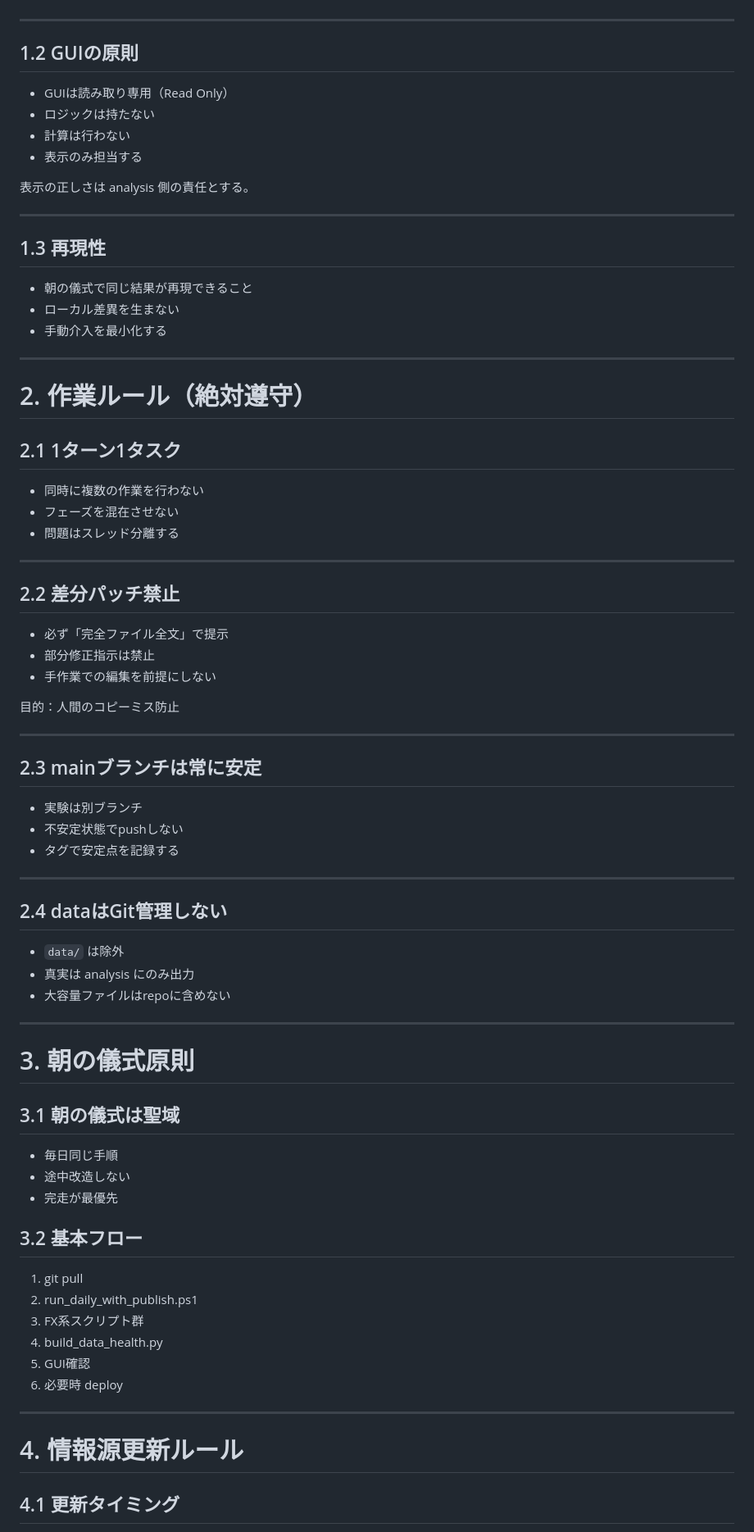
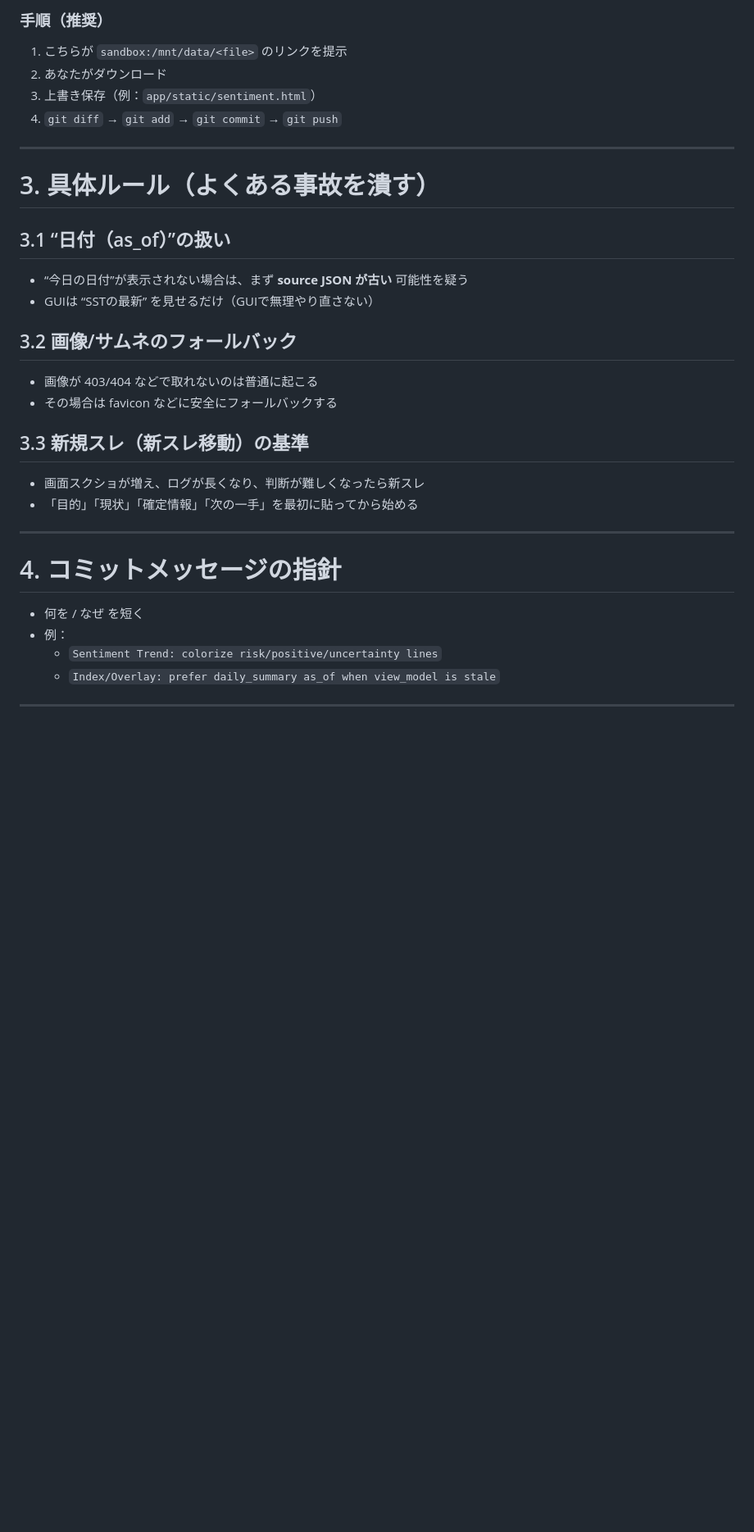
Before and after one commit to yalocco/GenesisPrediction_v2, a Markdown page: docs/working_agreement.md, the part around one of its changes. Shown at 82% size. GitHub-like rendering; blank space fills up the shorter version.

```diff
--- a/docs/working_agreement.md
+++ b/docs/working_agreement.md
@@ -35,81 +69,33 @@ scripts = 生成装置
+### 手順（推奨）
+
+1) こちらが `sandbox:/mnt/data/<file>` のリンクを提示
+2) あなたがダウンロード
+3) 上書き保存（例：`app/static/sentiment.html`）
+4) `git diff` → `git add` → `git commit` → `git push`
 
 ---
 
-## 1.2 GUIの原則
+# 3. 具体ルール（よくある事故を潰す）
 
-- GUIは読み取り専用（Read Only）
-- ロジックは持たない
-- 計算は行わない
-- 表示のみ担当する
+## 3.1 “日付（as_of）”の扱い
+- “今日の日付”が表示されない場合は、まず **source JSON が古い** 可能性を疑う
+- GUIは “SSTの最新” を見せるだけ（GUIで無理やり直さない）
 
-表示の正しさは analysis 側の責任とする。
+## 3.2 画像/サムネのフォールバック
+- 画像が 403/404 などで取れないのは普通に起こる
+- その場合は favicon などに安全にフォールバックする
+
+## 3.3 新規スレ（新スレ移動）の基準
+- 画面スクショが増え、ログが長くなり、判断が難しくなったら新スレ
+- 「目的」「現状」「確定情報」「次の一手」を最初に貼ってから始める
 
 ---
 
-## 1.3 再現性
-
-- 朝の儀式で同じ結果が再現できること
-- ローカル差異を生まない
-- 手動介入を最小化する
+# 4. コミットメッセージの指針
+- 何を / なぜ を短く
+- 例：
+  - `Sentiment Trend: colorize risk/positive/uncertainty lines`
+  - `Index/Overlay: prefer daily_summary as_of when view_model is stale`
 
 ---
 
-# 2. 作業ルール（絶対遵守）
-
-## 2.1 1ターン1タスク
-
-- 同時に複数の作業を行わない
-- フェーズを混在させない
-- 問題はスレッド分離する
-
----
-
-## 2.2 差分パッチ禁止
-
-- 必ず「完全ファイル全文」で提示
-- 部分修正指示は禁止
-- 手作業での編集を前提にしない
-
-目的：人間のコピーミス防止
-
----
-
-## 2.3 mainブランチは常に安定
-
-- 実験は別ブランチ
-- 不安定状態でpushしない
-- タグで安定点を記録する
-
----
-
-## 2.4 dataはGit管理しない
-
-- `data/` は除外
-- 真実は analysis にのみ出力
-- 大容量ファイルはrepoに含めない
-
----
-
-# 3. 朝の儀式原則
-
-## 3.1 朝の儀式は聖域
-
-- 毎日同じ手順
-- 途中改造しない
-- 完走が最優先
-
-## 3.2 基本フロー
-
-1. git pull
-2. run_daily_with_publish.ps1
-3. FX系スクリプト群
-4. build_data_health.py
-5. GUI確認
-6. 必要時 deploy
-
----
-
-# 4. 情報源更新ルール
-
-## 4.1 更新タイミング
-
```
Also changed, not shown: other parts of docs/working_agreement.md (+58 -84 lines).
